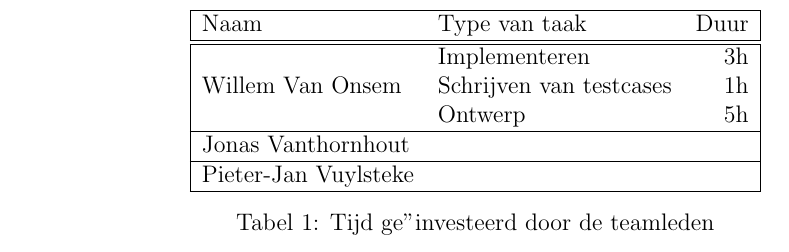
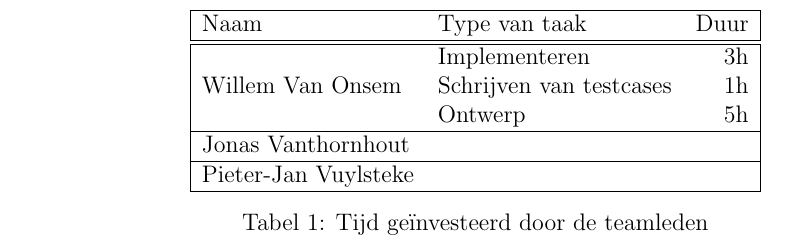
Before and after one commit to KommuSoft/SwopKul1011, a LaTeX document (ProjectSWOP20102011/src/report_interation_I/report_iteration1.tex): part of page 8 of 10, cut so that both start at the same text. Compiled offline with pdfLaTeX.

Commit message:
Het woord "geïnvesteerd" aangepast in .tex zodat het nu wel juist is.
git-svn-id: file:///home/kommusoft/tmpgit/swopsvn@46 c49496ef-df08-40b3-bdd7-5dbf4c3ba35c

```diff
--- a/ProjectSWOP20102011/src/report_interation_I/report_iteration1.tex
+++ b/ProjectSWOP20102011/src/report_interation_I/report_iteration1.tex
@@ -64,7 +64,7 @@ Jonas Vanthornhout&&\\
 Pieter-Jan Vuylsteke&&\\
 \hline
 \end{tabular}
-\caption{Tijd ge''investeerd door de teamleden}
+\caption{Tijd ge\"investeerd door de teamleden}
 \label{tbl:timeUsage}
 \end{table}
 \newpage
```
